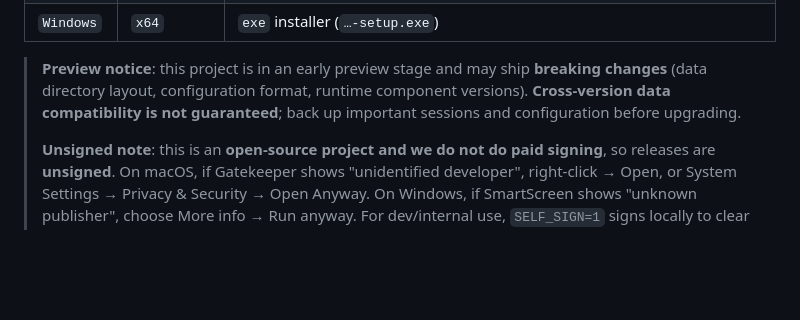
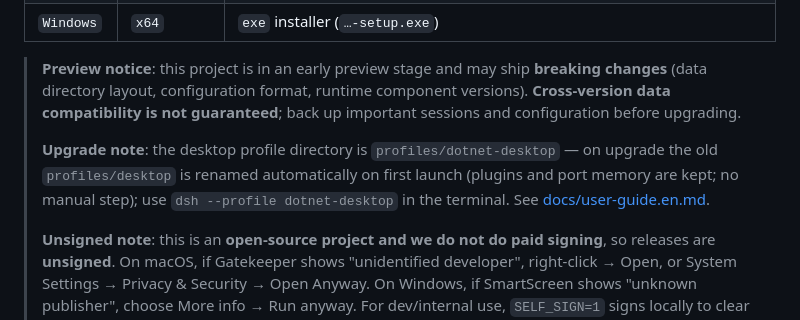
Before and after one commit to ZK-Andy/dotnet-deepseek-harness-desktop, a Markdown page: README.en.md, the part around the change. Drawn GitHub-style; blank space fills up the shorter version.

Commit message:
docs(README): 升级注意——桌面 profile 目录 dotnet-desktop 与终端等价命令

```diff
--- a/README.en.md
+++ b/README.en.md
@@ -58,6 +58,8 @@ Download the package for your platform from [Releases](https://github.com/ZK-And
 | `Windows` | `x64` | `exe` installer (`…-setup.exe`) |
 
 > **Preview notice**: this project is in an early preview stage and may ship **breaking changes** (data directory layout, configuration format, runtime component versions). **Cross-version data compatibility is not guaranteed**; back up important sessions and configuration before upgrading.
+>
+> **Upgrade note**: the desktop profile directory is `profiles/dotnet-desktop` — on upgrade the old `profiles/desktop` is renamed automatically on first launch (plugins and port memory are kept; no manual step); use `dsh --profile dotnet-desktop` in the terminal. See [docs/user-guide.en.md](docs/user-guide.en.md).
 >
 > **Unsigned note**: this is an **open-source project and we do not do paid signing**, so releases are **unsigned**. On macOS, if Gatekeeper shows "unidentified developer", right-click → Open, or System Settings → Privacy & Security → Open Anyway. On Windows, if SmartScreen shows "unknown publisher", choose More info → Run anyway. For dev/internal use, `SELF_SIGN=1` signs locally to clear warnings; see [docs/development.md](docs/development.md).
 >
```
Also changed, not shown: README.md (+2 -0 lines).
